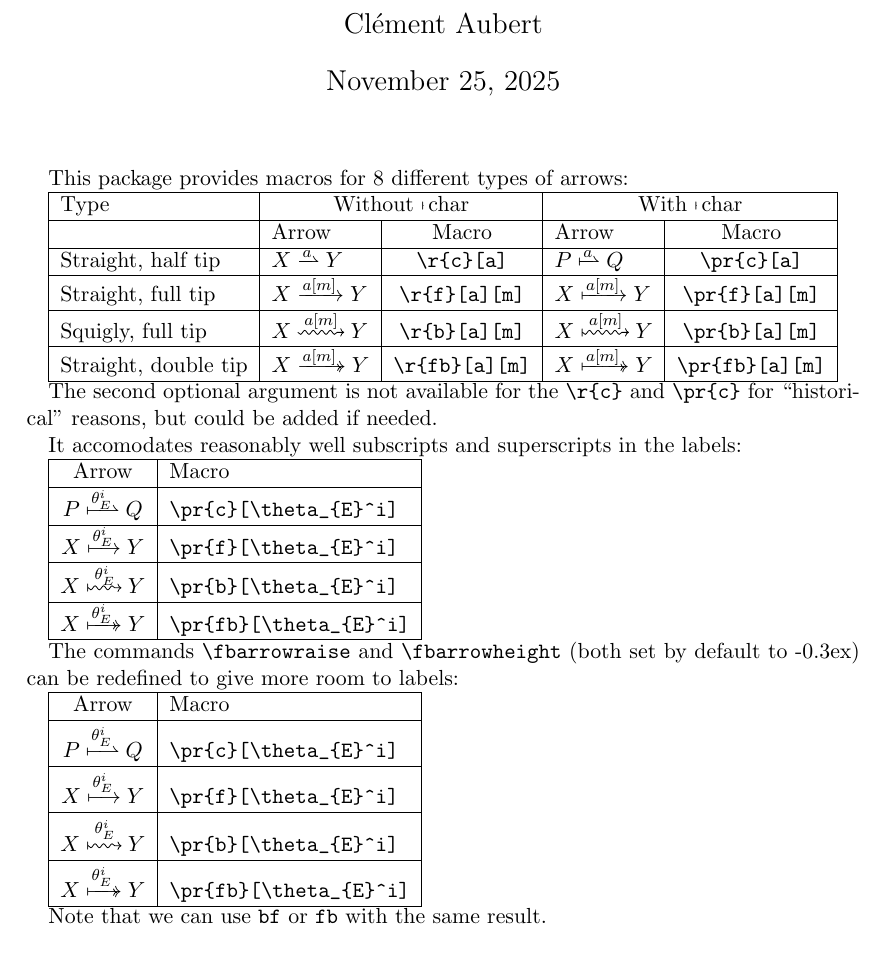
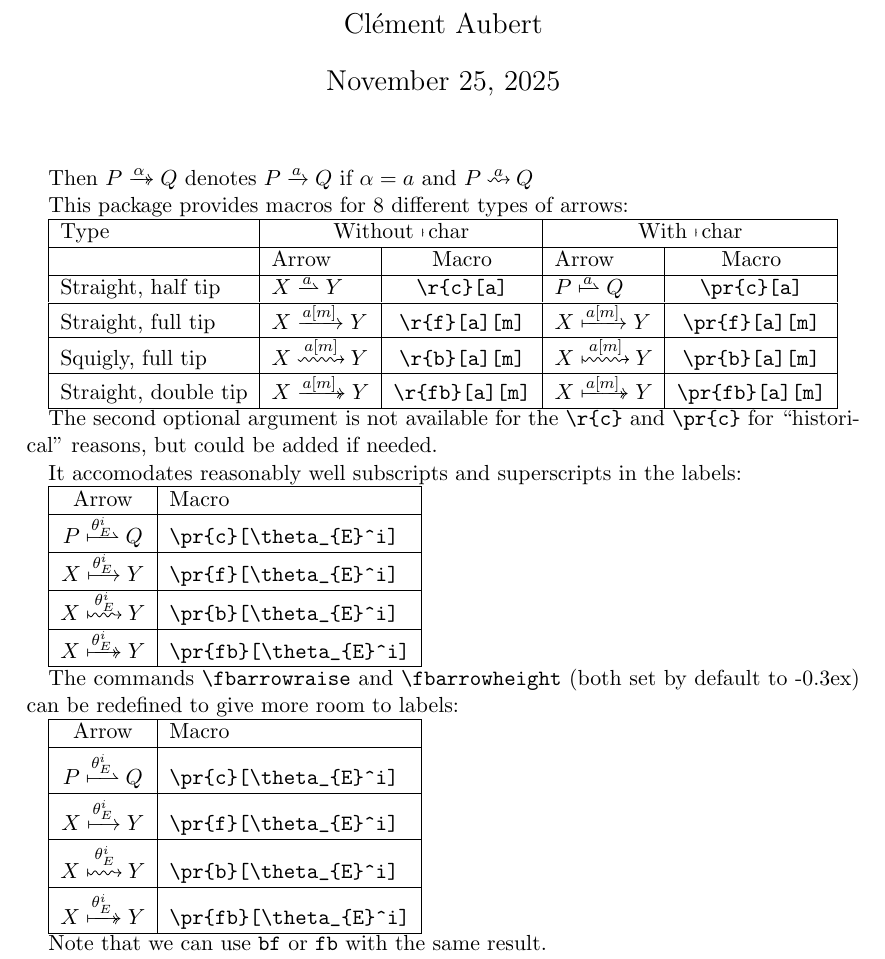
Before and after one commit to CinRC/fbarrows, a LaTeX document (main.tex, which reads fbarrows.sty): part of the page before the commit and part of page 1 of 2 after it, cut so that both start at the same text. Compiled offline with pdfLaTeX.

Commit message:
Minor adjustment in spacing.

```diff
--- a/fbarrows.sty
+++ b/fbarrows.sty
@@ -55,7 +55,7 @@ decoration={snake, amplitude=-1pt, segment length=1.5mm, pre=moveto, post length
 \NewDocumentCommand{\xrsquigarrow}{m}{ % Backward arrow
 	\stepcounter{sarrow}%
 	\mathrel{\begin{tikzpicture}[baseline= {($(current bounding box.south)$ )}]
-			\node[inner ysep=.3ex, inner xsep=.65ex] (\thesarrow) {\raisebox{\fbarrowraise + .9ex}[\height + \fbarrowheight + .9ex][\depth]{\ensuremath{\scriptstyle#1}}}; %
+			\node[inner ysep=.3ex, inner xsep=.65ex] (\thesarrow) {\raisebox{\fbarrowraise + 1ex}[\height + \fbarrowheight + .9ex][\depth]{\ensuremath{\scriptstyle#1}}}; %
 			\draw[-{Computer Modern Rightarrow[scale=0.8]}, reverse] ($(\thesarrow.south west)+(0, .65ex)$) -- ($(\thesarrow.south east)+(0, .65ex)$); %  (\thesarrow.210) -- (\thesarrow.330); % $
 	\end{tikzpicture}}%
 }
--- a/main.tex
+++ b/main.tex
@@ -13,6 +13,9 @@
 
 \begin{document}
 	\maketitle
+
+		Then $P \r{fb}[\alpha] Q$ denotes $P \r{f}[a] Q$ if $\alpha = a$ and $P \r{b}[a] Q$
+
 	This package provides macros for 8 different types of arrows:
 
 	\begin{tabular}{| l | l | c | l | c | l |}
```
Also changed, not shown: previews/b-1.png, previews/pb-1.png, fbarrows.sty (2 more changed lines).
